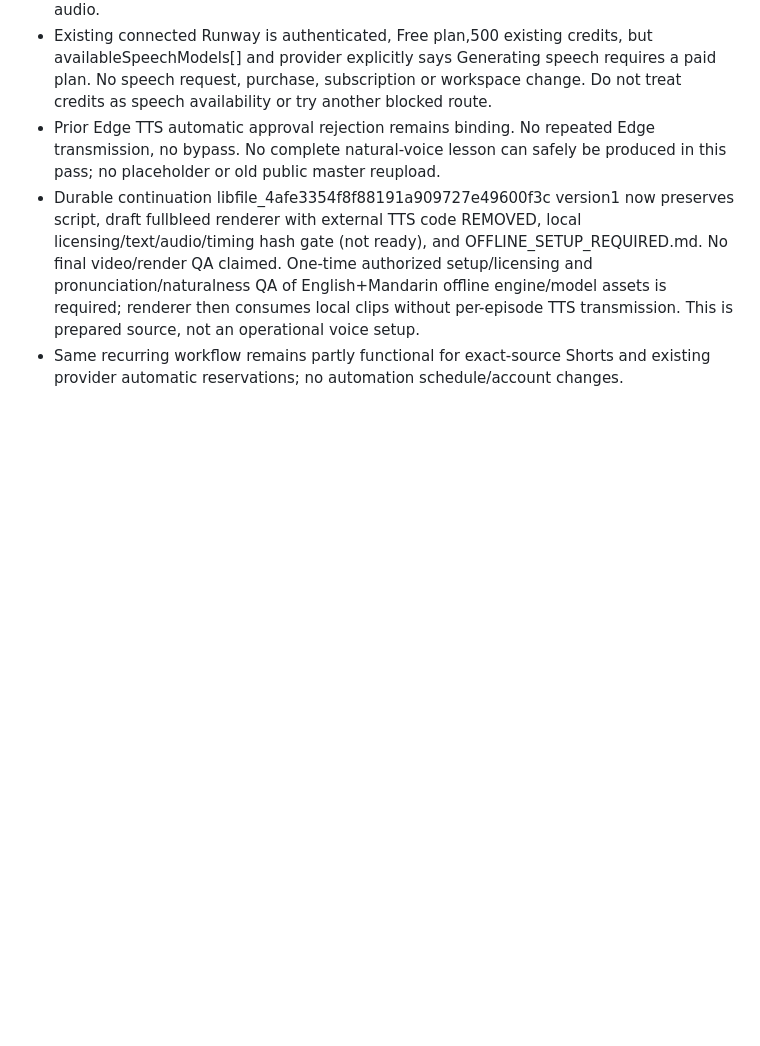
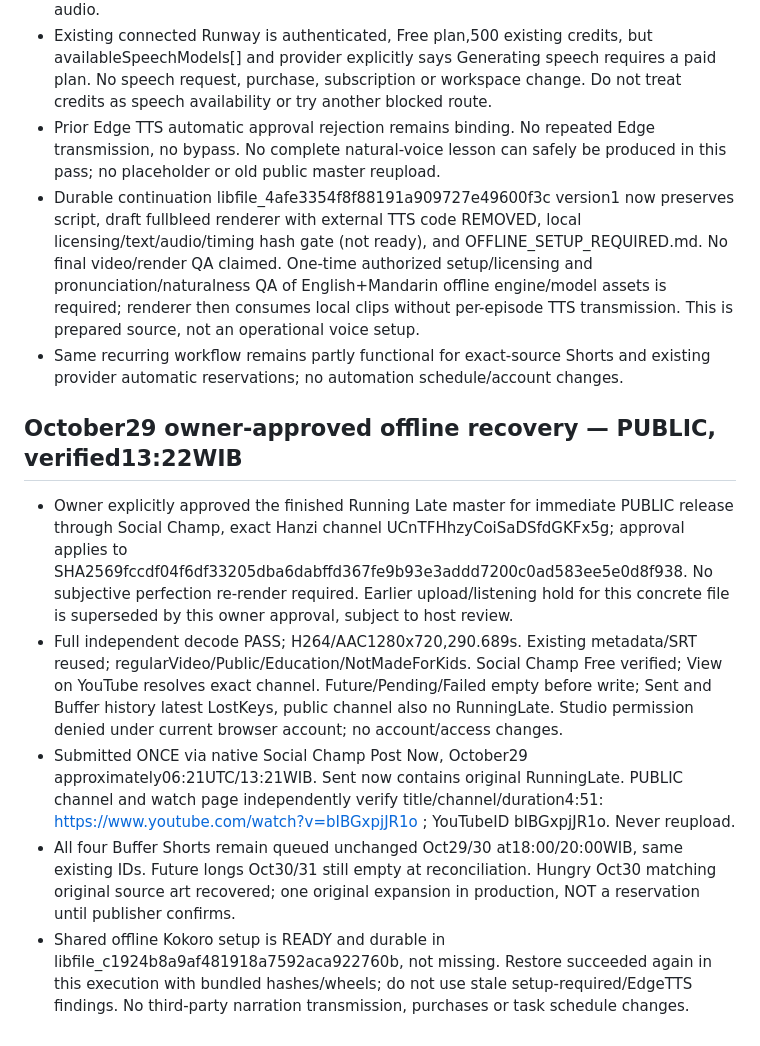
Before and after one commit to xavierff/hanziscreen-support, a Markdown page: media/campaign/hanzi-topic-calendar.md, the part around the change. Drawn GitHub-style; blank space fills up the shorter version.

Commit message:
Record owner-approved Running Late YouTube public recovery

```diff
--- a/media/campaign/hanzi-topic-calendar.md
+++ b/media/campaign/hanzi-topic-calendar.md
@@ -147,3 +147,11 @@ This section supersedes historical Hanzi YouTube publisher/preparation notes onl
 - Prior Edge TTS automatic approval rejection remains binding. No repeated Edge transmission, no bypass. No complete natural-voice lesson can safely be produced in this pass; no placeholder or old public master reupload.
 - Durable continuation libfile_4afe3354f8f88191a909727e49600f3c version1 now preserves script, draft fullbleed renderer with external TTS code REMOVED, local licensing/text/audio/timing hash gate (not ready), and OFFLINE_SETUP_REQUIRED.md. No final video/render QA claimed. One-time authorized setup/licensing and pronunciation/naturalness QA of English+Mandarin offline engine/model assets is required; renderer then consumes local clips without per-episode TTS transmission. This is prepared source, not an operational voice setup.
 - Same recurring workflow remains partly functional for exact-source Shorts and existing provider automatic reservations; no automation schedule/account changes.
+
+
+## October29 owner-approved offline recovery — PUBLIC, verified13:22WIB
+- Owner explicitly approved the finished Running Late master for immediate PUBLIC release through Social Champ, exact Hanzi channel UCnTFHhzyCoiSaDSfdGKFx5g; approval applies to SHA2569fccdf04f6df33205dba6dabffd367fe9b93e3addd7200c0ad583ee5e0d8f938. No subjective perfection re-render required. Earlier upload/listening hold for this concrete file is superseded by this owner approval, subject to host review.
+- Full independent decode PASS; H264/AAC1280x720,290.689s. Existing metadata/SRT reused; regularVideo/Public/Education/NotMadeForKids. Social Champ Free verified; View on YouTube resolves exact channel. Future/Pending/Failed empty before write; Sent and Buffer history latest LostKeys, public channel also no RunningLate. Studio permission denied under current browser account; no account/access changes.
+- Submitted ONCE via native Social Champ Post Now, October29 approximately06:21UTC/13:21WIB. Sent now contains original RunningLate. PUBLIC channel and watch page independently verify title/channel/duration4:51: https://www.youtube.com/watch?v=bIBGxpjJR1o ; YouTubeID bIBGxpjJR1o. Never reupload.
+- All four Buffer Shorts remain queued unchanged Oct29/30 at18:00/20:00WIB, same existing IDs. Future longs Oct30/31 still empty at reconciliation. Hungry Oct30 matching original source art recovered; one original expansion in production, NOT a reservation until publisher confirms.
+- Shared offline Kokoro setup is READY and durable in libfile_c1924b8a9af481918a7592aca922760b, not missing. Restore succeeded again in this execution with bundled hashes/wheels; do not use stale setup-required/EdgeTTS findings. No third-party narration transmission, purchases or task schedule changes.
```
